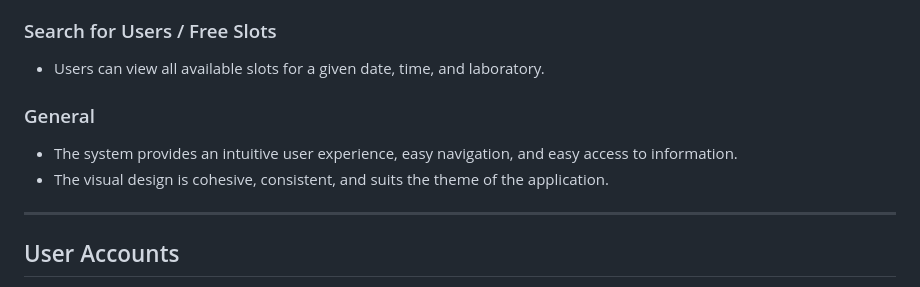
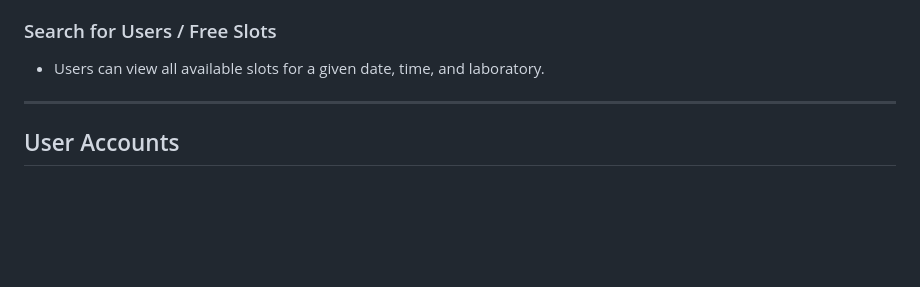
Before and after one commit to aaronnicolas/apdev-mp, a Markdown page: README.md, the part around the change. GitHub-like rendering; blank space fills up the shorter version.

```diff
--- a/README.md
+++ b/README.md
@@ -60,10 +60,6 @@ Welcome to the Lab Reservation System, a web application designed to manage rese
 ### Search for Users / Free Slots
 - Users can view all available slots for a given date, time, and laboratory.
 
-### General
-- The system provides an intuitive user experience, easy navigation, and easy access to information.
-- The visual design is cohesive, consistent, and suits the theme of the application.
-
 ---
 
 ## User Accounts
```
